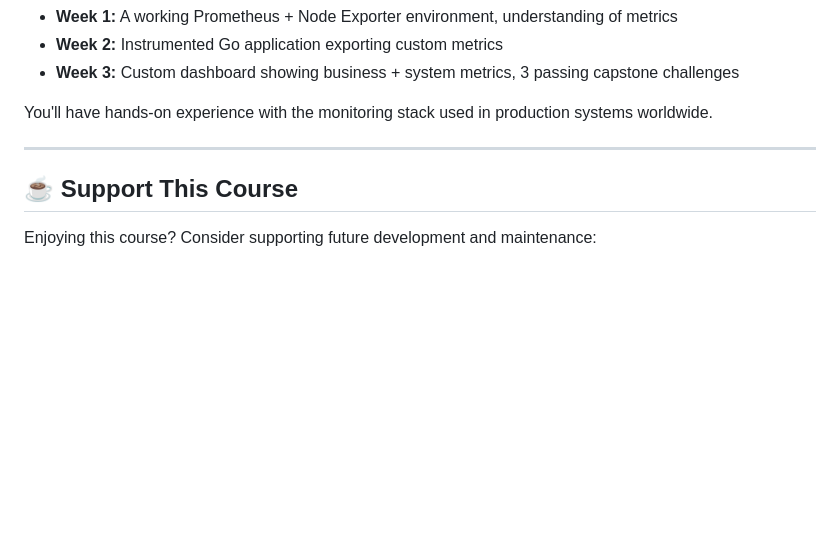
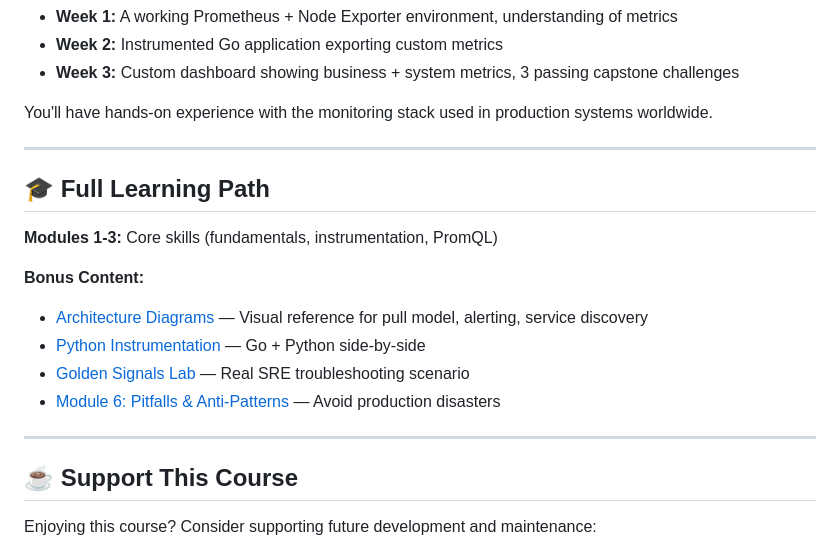
Before and after one commit to OpsCrafted/prometheus-course, a Markdown page: README.md, the part around the change. GitHub-like rendering; blank space fills up the shorter version.

Commit message:
docs: add full learning path navigation, create MODULES.md index
Co-Authored-By: Claude Sonnet 4.6 <noreply@anthropic.com>

```diff
--- a/README.md
+++ b/README.md
@@ -210,6 +210,18 @@ You'll have hands-on experience with the monitoring stack used in production sys
 
 ---
 
+## 🎓 Full Learning Path
+
+**Modules 1-3:** Core skills (fundamentals, instrumentation, PromQL)
+
+**Bonus Content:**
+- [Architecture Diagrams](docs/reference/architecture-diagrams.md) — Visual reference for pull model, alerting, service discovery
+- [Python Instrumentation](docs/module-2-instrumentation/day-6-python-instrumentation.md) — Go + Python side-by-side
+- [Golden Signals Lab](docs/capstone/golden-signals-lab/README.md) — Real SRE troubleshooting scenario
+- [Module 6: Pitfalls & Anti-Patterns](docs/06-pitfalls/README.md) — Avoid production disasters
+
+---
+
 ## ☕ Support This Course
 
 Enjoying this course? Consider supporting future development and maintenance:
```
Also changed, not shown: docs/MODULES.md (added, +68 -0 lines), docs/getting-started/README.md (+8 -0 lines).
